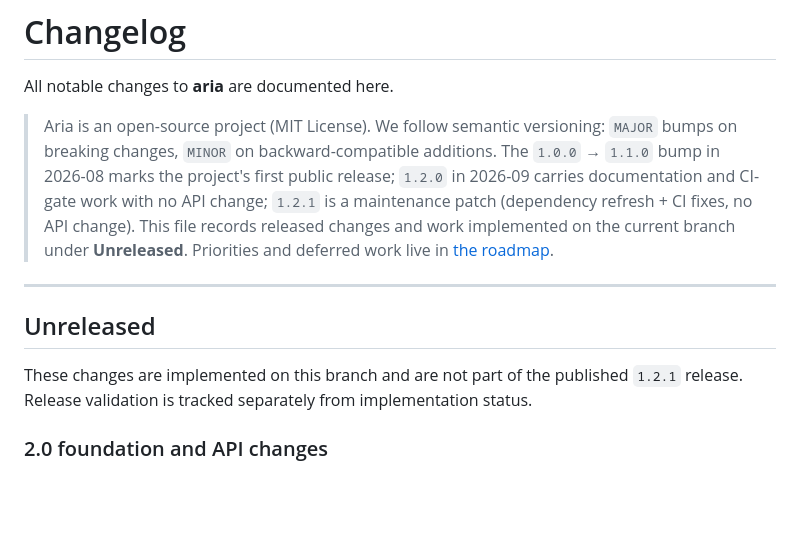
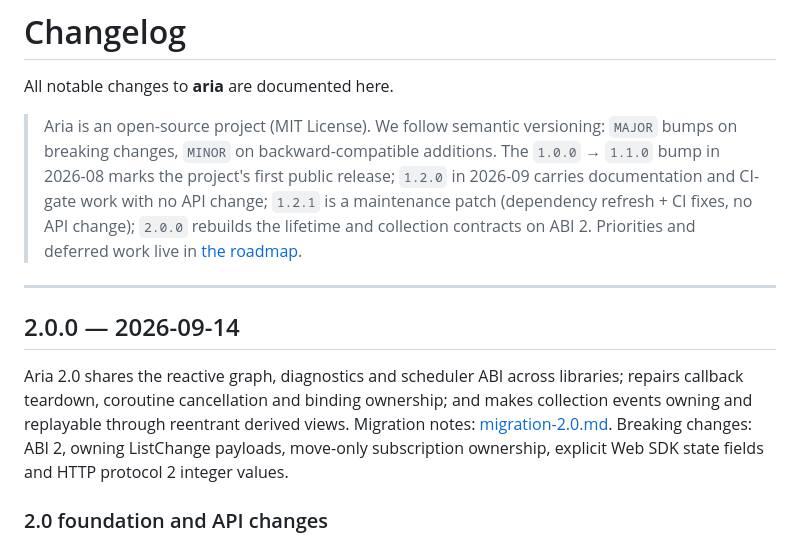
Before and after one commit to dqsjqian/Aria, a Markdown page: CHANGELOG.md, the part around the change. GitHub-like rendering; blank space fills up the shorter version.

Commit message:
chore(release): publish 2.0.0 changelog
Promote the unreleased 2.0 section to the dated 2.0.0 entry, add the
release framing to the header note, and update the two changelog links
that pointed at the now-renamed #unreleased anchor.

```diff
--- a/CHANGELOG.md
+++ b/CHANGELOG.md
@@ -7,18 +7,22 @@ All notable changes to **aria** are documented here.
 > backward-compatible additions. The `1.0.0` → `1.1.0` bump in 2026-08
 > marks the project's first public release; `1.2.0` in 2026-09 carries
 > documentation and CI-gate work with no API change; `1.2.1` is a
-> maintenance patch (dependency refresh + CI fixes, no API change).
-> This file records released changes and work implemented on the current
-> branch under **Unreleased**. Priorities and deferred work live in
+> maintenance patch (dependency refresh + CI fixes, no API change);
+> `2.0.0` rebuilds the lifetime and collection contracts on ABI 2.
+> Priorities and deferred work live in
 > [the roadmap](docs/ROADMAP.md).
 
 ---
 
-## Unreleased
+## 2.0.0 — 2026-09-14
 
-These changes are implemented on this branch and are not part of the
-published `1.2.1` release. Release validation is tracked separately from
-implementation status.
+Aria 2.0 shares the reactive graph, diagnostics and scheduler ABI across
+libraries; repairs callback teardown, coroutine cancellation and binding
+ownership; and makes collection events owning and replayable through
+reentrant derived views. Migration notes:
+[migration-2.0.md](docs/migration-2.0.md). Breaking changes: ABI 2, owning
+ListChange payloads, move-only subscription ownership, explicit Web SDK
+state fields and HTTP protocol 2 integer values.
 
 ### 2.0 foundation and API changes
 
```
Also changed, not shown: docs/ROADMAP.md (+1 -1 lines), docs/migration-2.0.md (+1 -1 lines).
